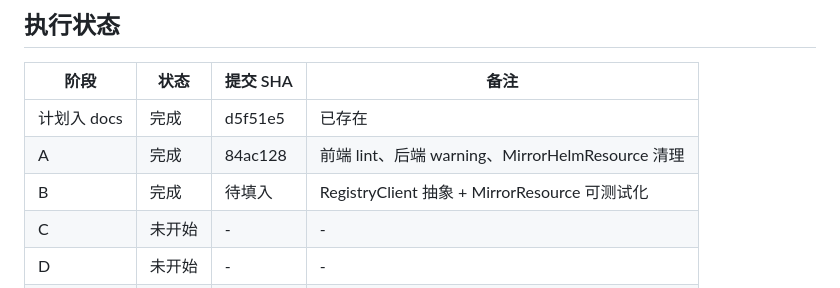
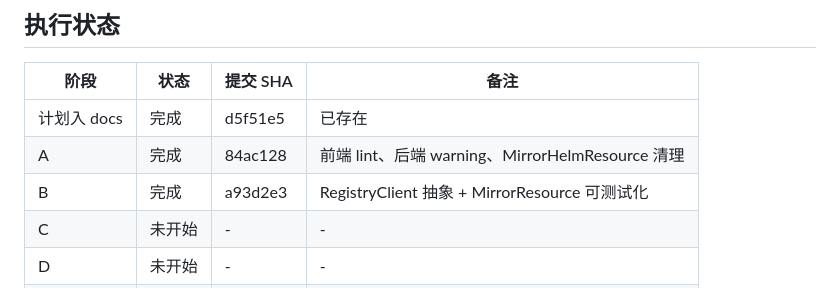
Before and after one commit to oci-j/funeral, a Markdown page: docs/complete-tasks-plan.md, the part around the change. Rendered like a GitHub page.

Commit message:
docs: update plan execution status for phase B

```diff
--- a/docs/complete-tasks-plan.md
+++ b/docs/complete-tasks-plan.md
@@ -141,7 +141,7 @@
 |---|---|---|---|
 | 计划入 docs | 完成 | d5f51e5 | 已存在 |
 | A | 完成 | 84ac128 | 前端 lint、后端 warning、MirrorHelmResource 清理 |
-| B | 完成 | 待填入 | RegistryClient 抽象 + MirrorResource 可测试化 |
+| B | 完成 | a93d2e3 | RegistryClient 抽象 + MirrorResource 可测试化 |
 | C | 未开始 | - | - |
 | D | 未开始 | - | - |
 | E | 未开始 | - | - |
```
